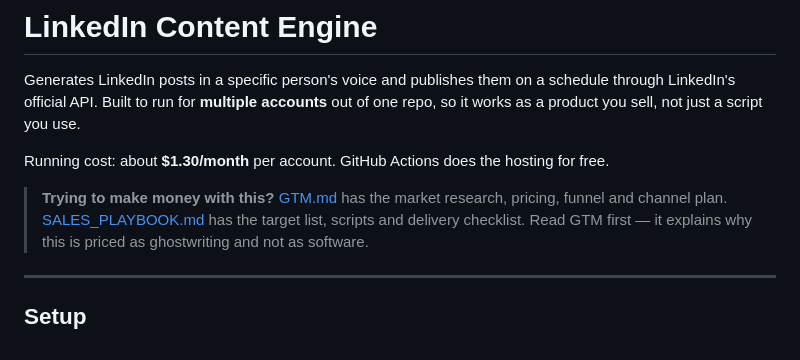
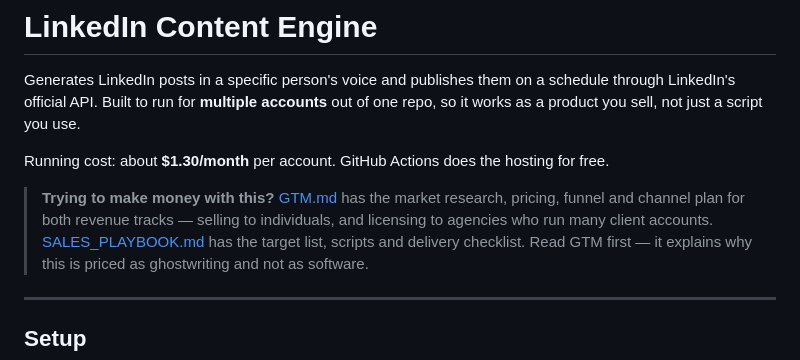
Before and after one commit to posiauday/linkedin-automation, a Markdown page: README.md, the part around the change. Rendered like a GitHub page.

```diff
--- a/README.md
+++ b/README.md
@@ -8,7 +8,8 @@ Running cost: about **$1.30/month** per account. GitHub Actions does the hosting
 for free.
 
 > **Trying to make money with this?** [GTM.md](GTM.md) has the market research,
-> pricing, funnel and channel plan. [SALES_PLAYBOOK.md](SALES_PLAYBOOK.md) has the
+> pricing, funnel and channel plan for both revenue tracks — selling to
+> individuals, and licensing to agencies who run many client accounts. [SALES_PLAYBOOK.md](SALES_PLAYBOOK.md) has the
 > target list, scripts and delivery checklist. Read GTM first — it explains why
 > this is priced as ghostwriting and not as software.
 
```
Also changed, not shown: GTM.md (+96 -0 lines).
